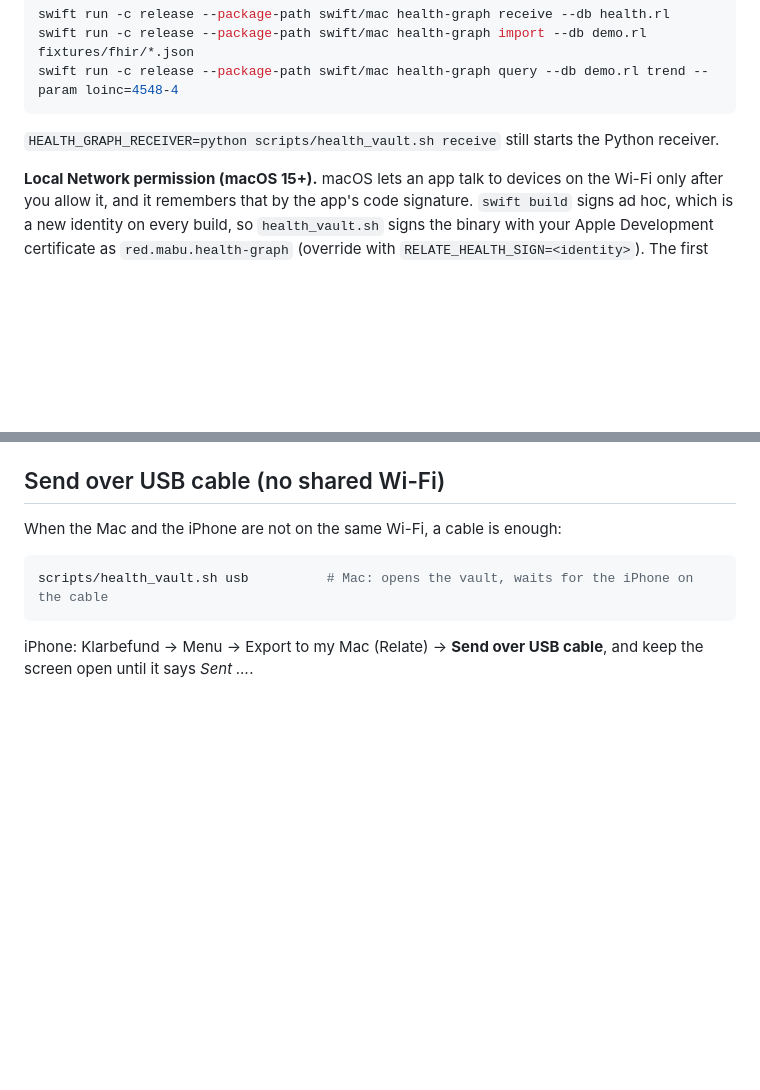
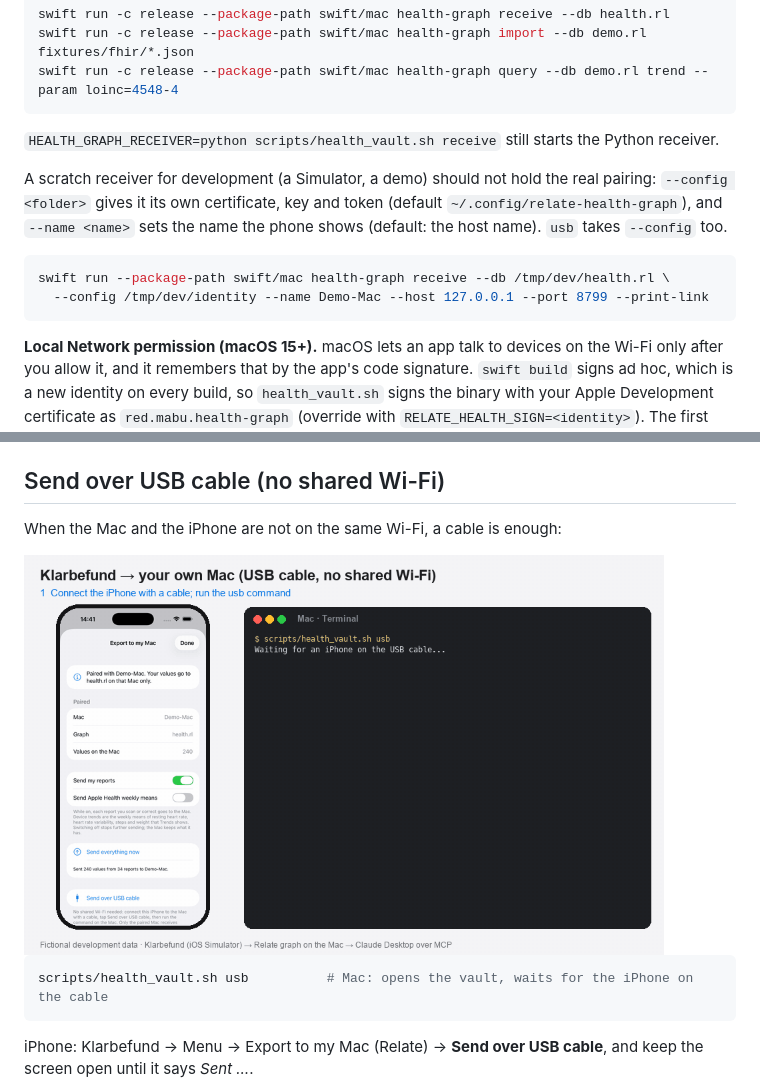
Before and after one commit to ma3u/relate-hackathon-team, a Markdown page: docs/SWIFT.md, 2 parts joined by grey strips. Rendered like a GitHub page; pictures changed too: docs/img/klarbefund/klarbefund-usb.gif (added); blank space fills up the shorter version.

````diff
--- a/docs/SWIFT.md
+++ b/docs/SWIFT.md
@@ -50,6 +50,13 @@ swift run -c release --package-path swift/mac health-graph query --db demo.rl tr
 
 `HEALTH_GRAPH_RECEIVER=python scripts/health_vault.sh receive` still starts the Python receiver.
 
+A scratch receiver for development (a Simulator, a demo) should not hold the real pairing: `--config <folder>` gives it its own certificate, key and token (default `~/.config/relate-health-graph`), and `--name <name>` sets the name the phone shows (default: the host name). `usb` takes `--config` too.
+
+```bash
+swift run --package-path swift/mac health-graph receive --db /tmp/dev/health.rl \
+  --config /tmp/dev/identity --name Demo-Mac --host 127.0.0.1 --port 8799 --print-link
+```
+
 **Local Network permission (macOS 15+).** macOS lets an app talk to devices on the Wi-Fi only after you allow it, and it remembers that by the app's code signature. `swift build` signs ad hoc, which is a new identity on every build, so `health_vault.sh` signs the binary with your Apple Development certificate as `red.mabu.health-graph` (override with `RELATE_HEALTH_SIGN=<identity>`). The first time, macOS asks once to use the key (Keychain: *Always Allow*) and once for local network access (*Allow*). Symptom without it: the receiver answers on `127.0.0.1` but connections from the iPhone hang in the TLS handshake.
 
 ## On the iPhone: Health graph on this iPhone
@@ -74,6 +81,8 @@ Fictional dev dataset in the Simulator: **34 reports, 240 lab values, 106 kinds
 ## Send over USB cable (no shared Wi-Fi)
 
 When the Mac and the iPhone are not on the same Wi-Fi, a cable is enough:
+
+<img src="img/klarbefund/klarbefund-usb.gif" width="640" alt="Animation: scripts/health_vault.sh usb waits for the iPhone; in Klarbefund, Send over USB cable; the Mac logs each report and ends with 240 values from 34 reports (fictional development data)">
 
 ```bash
 scripts/health_vault.sh usb          # Mac: opens the vault, waits for the iPhone on the cable
````
Also changed, not shown: docs/KLARBEFUND.md (+4 -0 lines), docs/img/klarbefund/klarbefund-relate-claude.gif (added), 2 other files.
